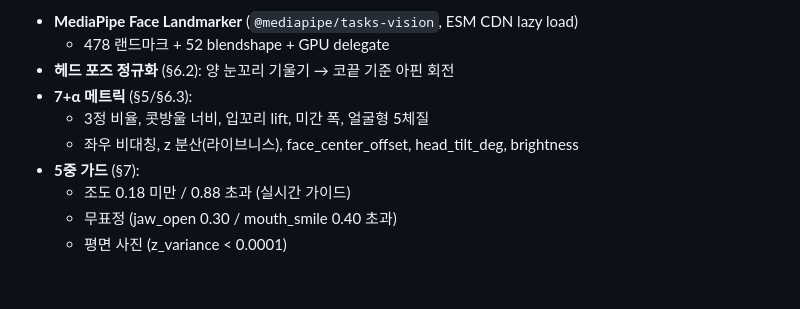
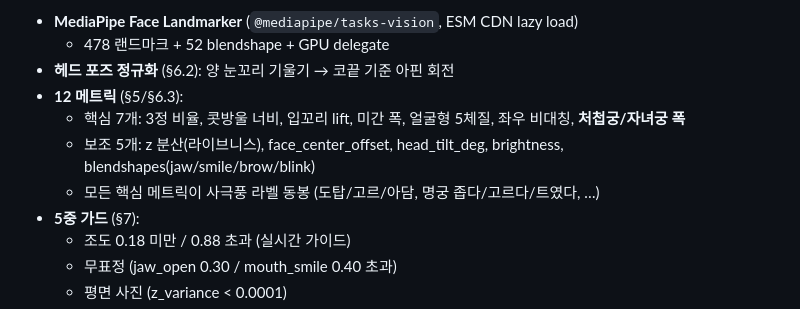
Before and after one commit to Technoetic/saju-mbti-fusion, a Markdown page: README.md, the part around the change. Drawn GitHub-style; blank space fills up the shorter version.

Commit message:
docs: 메트릭 카운트 12로 갱신 (처첩궁/자녀궁 추가 반영)
24차에서 cheo_cheop_ratio/wajam_ratio 추가됐는데 README는 아직
'7+α'로 표기. 정확히 '12 메트릭'으로 갱신하고 핵심/보조 구분.

모든 핵심 메트릭에 사극풍 라벨 동봉 동작 명시.

Co-Authored-By: Claude Opus 4.7 (1M context) <noreply@anthropic.com>

```diff
--- a/README.md
+++ b/README.md
@@ -62,9 +62,10 @@ railway up
 - **MediaPipe Face Landmarker** (`@mediapipe/tasks-vision`, ESM CDN lazy load)
   - 478 랜드마크 + 52 blendshape + GPU delegate
 - **헤드 포즈 정규화** (§6.2): 양 눈꼬리 기울기 → 코끝 기준 아핀 회전
-- **7+α 메트릭** (§5/§6.3):
-  - 3정 비율, 콧방울 너비, 입꼬리 lift, 미간 폭, 얼굴형 5체질
-  - 좌우 비대칭, z 분산(라이브니스), face_center_offset, head_tilt_deg, brightness
+- **12 메트릭** (§5/§6.3):
+  - 핵심 7개: 3정 비율, 콧방울 너비, 입꼬리 lift, 미간 폭, 얼굴형 5체질, 좌우 비대칭, **처첩궁/자녀궁 폭**
+  - 보조 5개: z 분산(라이브니스), face_center_offset, head_tilt_deg, brightness, blendshapes(jaw/smile/brow/blink)
+  - 모든 핵심 메트릭이 사극풍 라벨 동봉 (도탑/고르/아담, 명궁 좁다/고르다/트였다, …)
 - **5중 가드** (§7):
   - 조도 0.18 미만 / 0.88 초과 (실시간 가이드)
   - 무표정 (jaw_open 0.30 / mouth_smile 0.40 초과)
```
